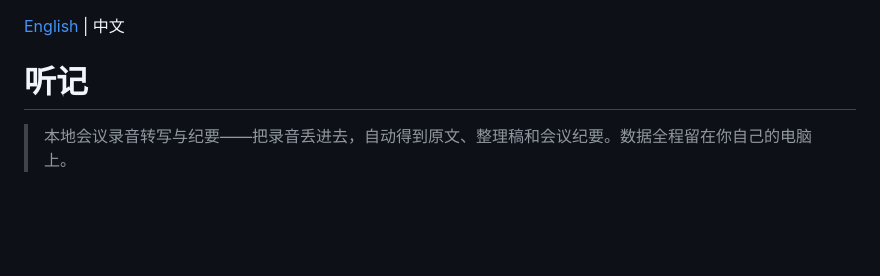
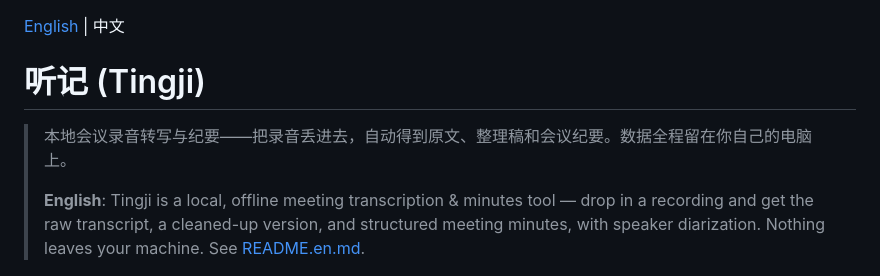
Before and after one commit to baigong-ai/Tingji, a Markdown page: README.md, the part around the change. GitHub-like rendering; blank space fills up the shorter version.

Commit message:
docs: add English intro blurb to README landing for non-Chinese visitors

```diff
--- a/README.md
+++ b/README.md
@@ -1,8 +1,10 @@
 [English](README.en.md) | 中文
 
-# 听记
+# 听记 (Tingji)
 
 > 本地会议录音转写与纪要——把录音丢进去，自动得到原文、整理稿和会议纪要。数据全程留在你自己的电脑上。
+>
+> **English**: Tingji is a local, offline meeting transcription & minutes tool — drop in a recording and get the raw transcript, a cleaned-up version, and structured meeting minutes, with speaker diarization. Nothing leaves your machine. See [README.en.md](README.en.md).
 
 ![首页](docs/screenshot-home.png)
 
```
